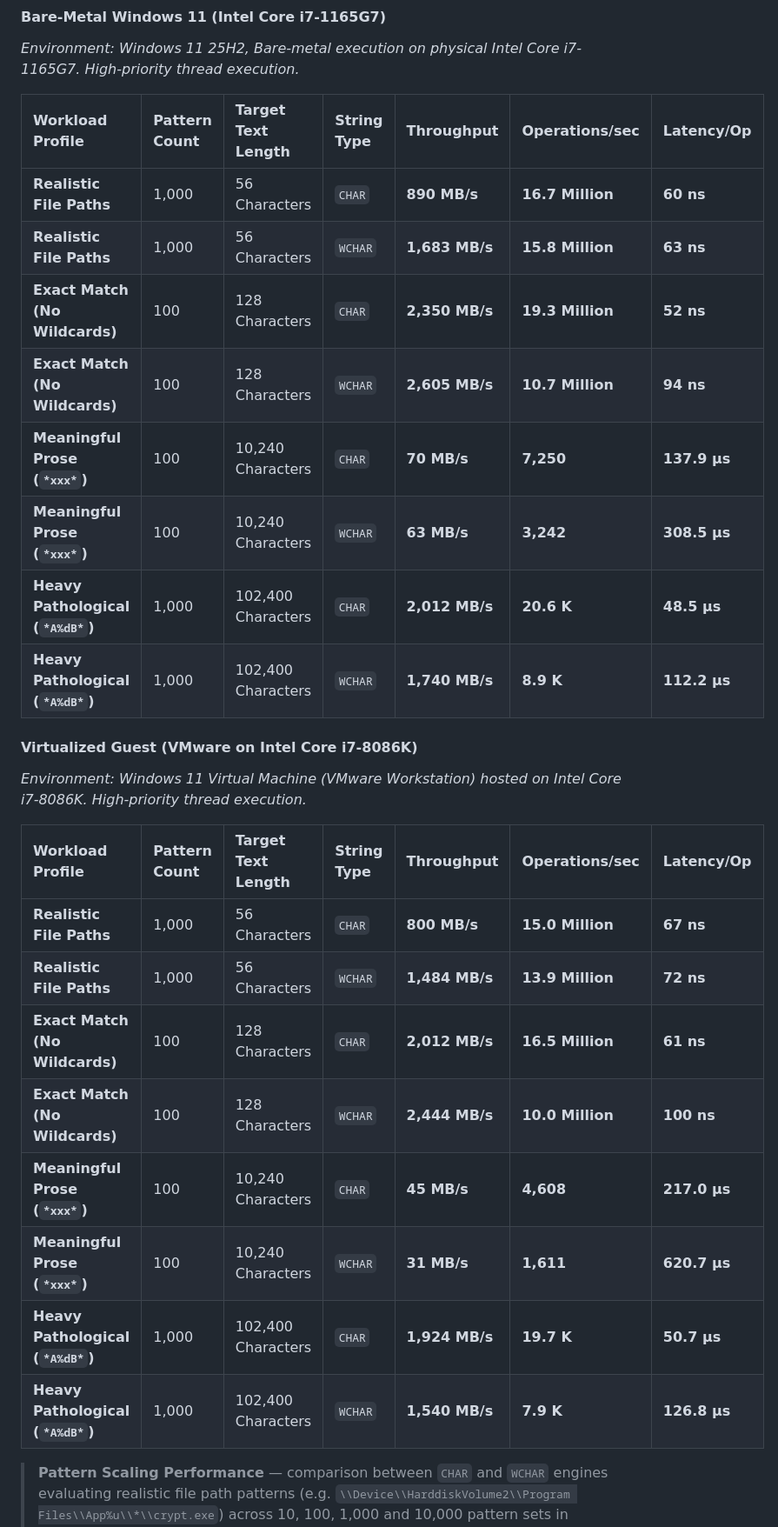
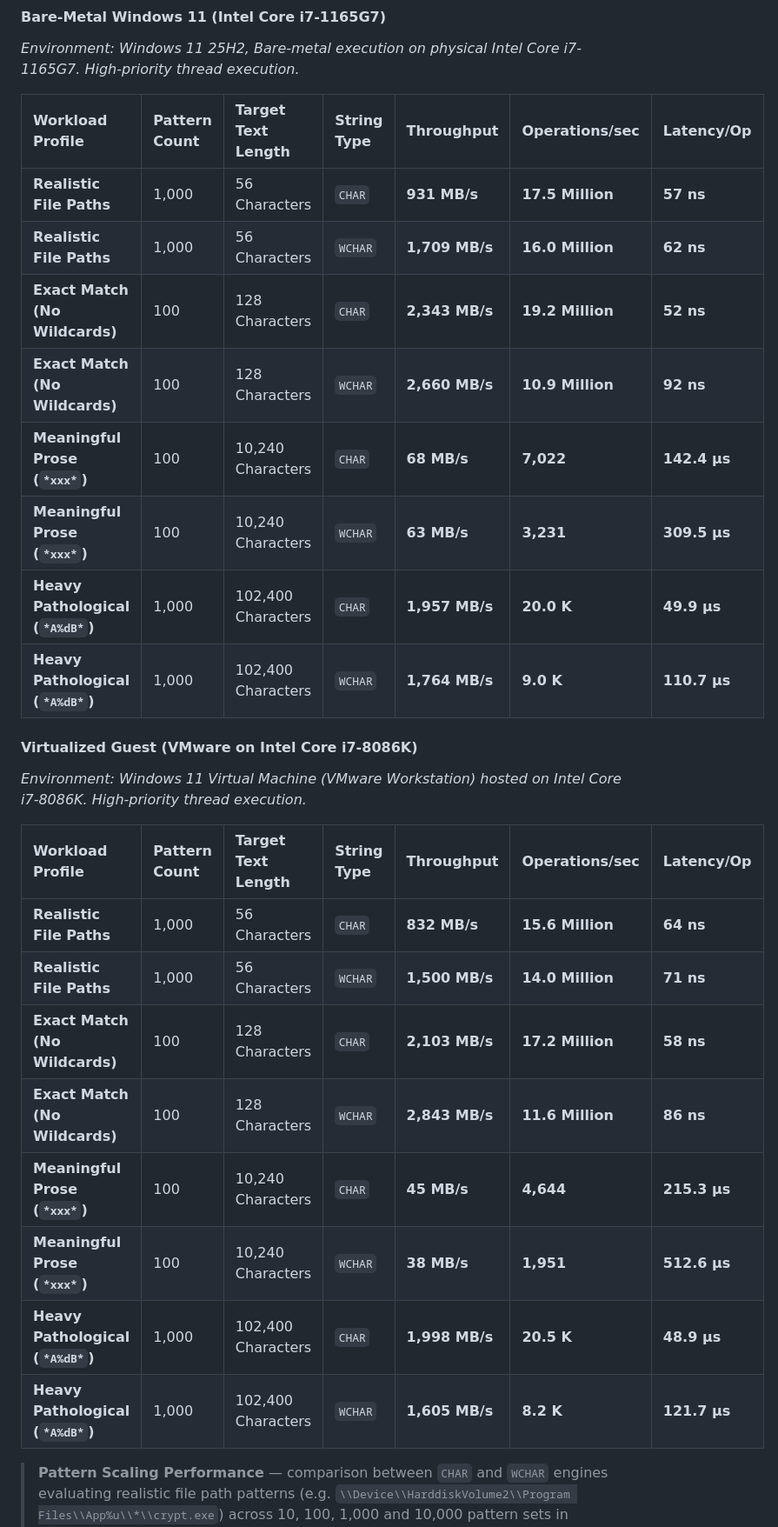
Before and after one commit to adanil-code/KmStringPatternMatch, a Markdown page: Readme.md, the part around one of its changes. Shown at 87% size. Drawn GitHub-style.

```diff
--- a/Readme.md
+++ b/Readme.md
@@ -271,28 +271,28 @@ Kernel-mode performance benchmarking demands strict control over system state to
 
 | Workload Profile | Pattern Count | Target Text Length | String Type | Throughput | Operations/sec | Latency/Op |
 | :--- | :--- | :--- | :--- | :--- | :--- | :--- |
-| **Realistic File Paths** | 1,000 | 56 Characters | `CHAR` | **890 MB/s** | **16.7 Million** | **60 ns** |
-| **Realistic File Paths** | 1,000 | 56 Characters | `WCHAR`| **1,683 MB/s** | **15.8 Million** | **63 ns** |
-| **Exact Match (No Wildcards)** | 100 | 128 Characters | `CHAR` | **2,350 MB/s** | **19.3 Million** | **52 ns** |
-| **Exact Match (No Wildcards)** | 100 | 128 Characters | `WCHAR`| **2,605 MB/s** | **10.7 Million** | **94 ns** |
-| **Meaningful Prose (`*xxx*`)** | 100 | 10,240 Characters | `CHAR` | **70 MB/s** | **7,250** | **137.9 µs** |
-| **Meaningful Prose (`*xxx*`)** | 100 | 10,240 Characters | `WCHAR`| **63 MB/s** | **3,242** | **308.5 µs** |
-| **Heavy Pathological (`*A%dB*`)**| 1,000 | 102,400 Characters | `CHAR` | **2,012 MB/s** | **20.6 K** | **48.5 µs** |
-| **Heavy Pathological (`*A%dB*`)**| 1,000 | 102,400 Characters | `WCHAR`| **1,740 MB/s** | **8.9 K** | **112.2 µs** |
+| **Realistic File Paths** | 1,000 | 56 Characters | `CHAR` | **931 MB/s** | **17.5 Million** | **57 ns** |
+| **Realistic File Paths** | 1,000 | 56 Characters | `WCHAR`| **1,709 MB/s** | **16.0 Million** | **62 ns** |
+| **Exact Match (No Wildcards)** | 100 | 128 Characters | `CHAR` | **2,343 MB/s** | **19.2 Million** | **52 ns** |
+| **Exact Match (No Wildcards)** | 100 | 128 Characters | `WCHAR`| **2,660 MB/s** | **10.9 Million** | **92 ns** |
+| **Meaningful Prose (`*xxx*`)** | 100 | 10,240 Characters | `CHAR` | **68 MB/s** | **7,022** | **142.4 µs** |
+| **Meaningful Prose (`*xxx*`)** | 100 | 10,240 Characters | `WCHAR`| **63 MB/s** | **3,231** | **309.5 µs** |
+| **Heavy Pathological (`*A%dB*`)**| 1,000 | 102,400 Characters | `CHAR` | **1,957 MB/s** | **20.0 K** | **49.9 µs** |
+| **Heavy Pathological (`*A%dB*`)**| 1,000 | 102,400 Characters | `WCHAR`| **1,764 MB/s** | **9.0 K** | **110.7 µs** |
 
 #### Virtualized Guest (VMware on Intel Core i7-8086K)
 *Environment: Windows 11 Virtual Machine (VMware Workstation) hosted on Intel Core i7-8086K. High-priority thread execution.*
 
 | Workload Profile | Pattern Count | Target Text Length | String Type | Throughput | Operations/sec | Latency/Op |
 | :--- | :--- | :--- | :--- | :--- | :--- | :--- |
-| **Realistic File Paths** | 1,000 | 56 Characters | `CHAR` | **800 MB/s** | **15.0 Million** | **67 ns** |
-| **Realistic File Paths** | 1,000 | 56 Characters | `WCHAR`| **1,484 MB/s** | **13.9 Million** | **72 ns** |
-| **Exact Match (No Wildcards)** | 100 | 128 Characters | `CHAR` | **2,012 MB/s** | **16.5 Million** | **61 ns** |
-| **Exact Match (No Wildcards)** | 100 | 128 Characters | `WCHAR`| **2,444 MB/s** | **10.0 Million** | **100 ns** |
-| **Meaningful Prose (`*xxx*`)** | 100 | 10,240 Characters | `CHAR` | **45 MB/s** | **4,608** | **217.0 µs** |
-| **Meaningful Prose (`*xxx*`)** | 100 | 10,240 Characters | `WCHAR`| **31 MB/s** | **1,611** | **620.7 µs** |
-| **Heavy Pathological (`*A%dB*`)**| 1,000 | 102,400 Characters | `CHAR` | **1,924 MB/s** | **19.7 K** | **50.7 µs** |
-| **Heavy Pathological (`*A%dB*`)**| 1,000 | 102,400 Characters | `WCHAR`| **1,540 MB/s** | **7.9 K** | **126.8 µs** |
+| **Realistic File Paths** | 1,000 | 56 Characters | `CHAR` | **832 MB/s** | **15.6 Million** | **64 ns** |
+| **Realistic File Paths** | 1,000 | 56 Characters | `WCHAR`| **1,500 MB/s** | **14.0 Million** | **71 ns** |
+| **Exact Match (No Wildcards)** | 100 | 128 Characters | `CHAR` | **2,103 MB/s** | **17.2 Million** | **58 ns** |
+| **Exact Match (No Wildcards)** | 100 | 128 Characters | `WCHAR`| **2,843 MB/s** | **11.6 Million** | **86 ns** |
+| **Meaningful Prose (`*xxx*`)** | 100 | 10,240 Characters | `CHAR` | **45 MB/s** | **4,644** | **215.3 µs** |
+| **Meaningful Prose (`*xxx*`)** | 100 | 10,240 Characters | `WCHAR`| **38 MB/s** | **1,951** | **512.6 µs** |
+| **Heavy Pathological (`*A%dB*`)**| 1,000 | 102,400 Characters | `CHAR` | **1,998 MB/s** | **20.5 K** | **48.9 µs** |
+| **Heavy Pathological (`*A%dB*`)**| 1,000 | 102,400 Characters | `WCHAR`| **1,605 MB/s** | **8.2 K** | **121.7 µs** |
 
 > **Pattern Scaling Performance** — comparison between `CHAR` and `WCHAR` engines evaluating realistic file path patterns (e.g. `\\Device\\HarddiskVolume2\\Program Files\\App%u\\*\\crypt.exe`) across 10, 100, 1,000 and 10,000 pattern sets in MatchFirst mode.
 
```
Also changed, not shown: other parts of Readme.md (+2 -2 lines), Assets/exact_string_scaling_1165G7.png, Assets/exact_string_scaling_8086K.png, Assets/file_paths_scaling_1165G7.png, Assets/file_paths_scaling_8086K.png, 1 other file.
